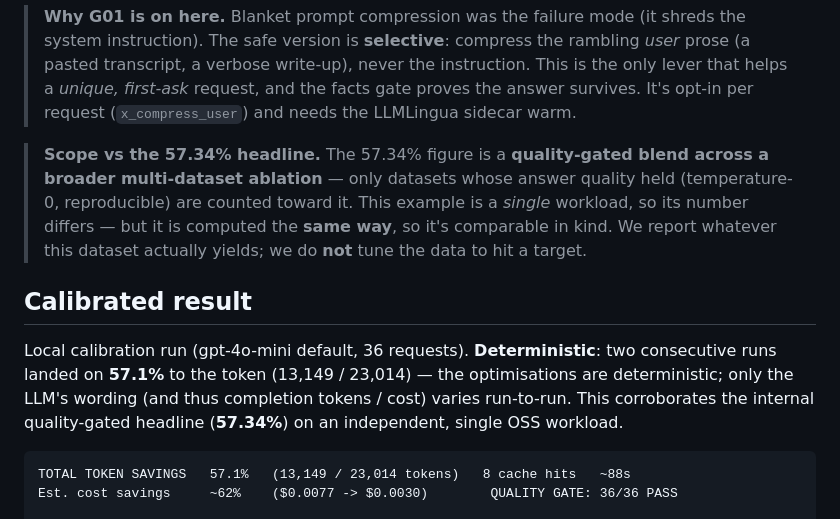
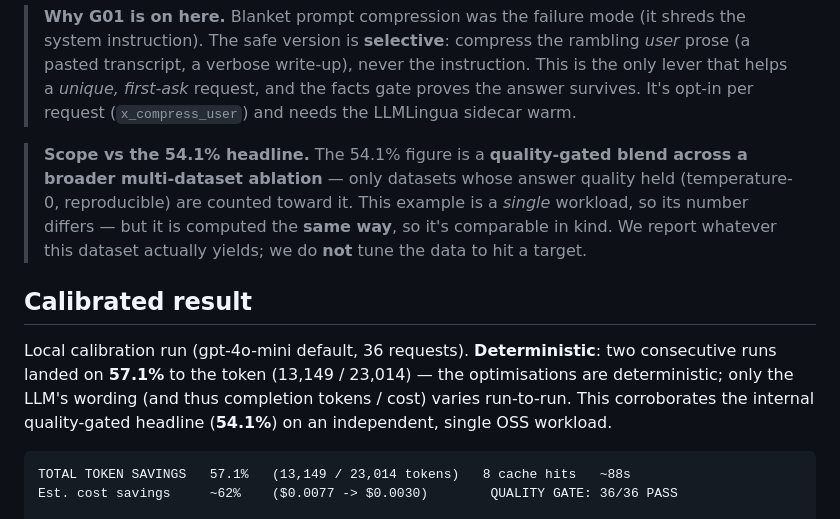
Before and after one commit to sumitdevgupto/TokenLean, a Markdown page: examples/benchmark/README.md, the part around the change. Rendered like a GitHub page.

````diff
--- a/examples/benchmark/README.md
+++ b/examples/benchmark/README.md
@@ -114,7 +114,7 @@ report exactly what the quality-preserving pipeline yields.
 > that helps a *unique, first-ask* request, and the facts gate proves the answer survives.
 > It's opt-in per request (`x_compress_user`) and needs the LLMLingua sidecar warm.
 
-> **Scope vs the 57.34% headline.** The 57.34% figure is a **quality-gated blend across a
+> **Scope vs the 54.1% headline.** The 54.1% figure is a **quality-gated blend across a
 > broader multi-dataset ablation** — only datasets whose answer quality held (temperature-0,
 > reproducible) are counted toward it. This example is a *single* workload, so its number
 > differs — but it is computed the **same way**, so it's comparable in kind. We report
@@ -125,7 +125,7 @@ report exactly what the quality-preserving pipeline yields.
 Local calibration run (gpt-4o-mini default, 36 requests). **Deterministic**: two consecutive
 runs landed on **57.1%** to the token (13,149 / 23,014) — the optimisations are deterministic;
 only the LLM's wording (and thus completion tokens / cost) varies run-to-run. This corroborates
-the internal quality-gated headline (**57.34%**) on an independent, single OSS workload.
+the internal quality-gated headline (**54.1%**) on an independent, single OSS workload.
 
 ```
 TOTAL TOKEN SAVINGS   57.1%   (13,149 / 23,014 tokens)   8 cache hits   ~88s
````
Also changed, not shown: README.md (+5 -5 lines).
